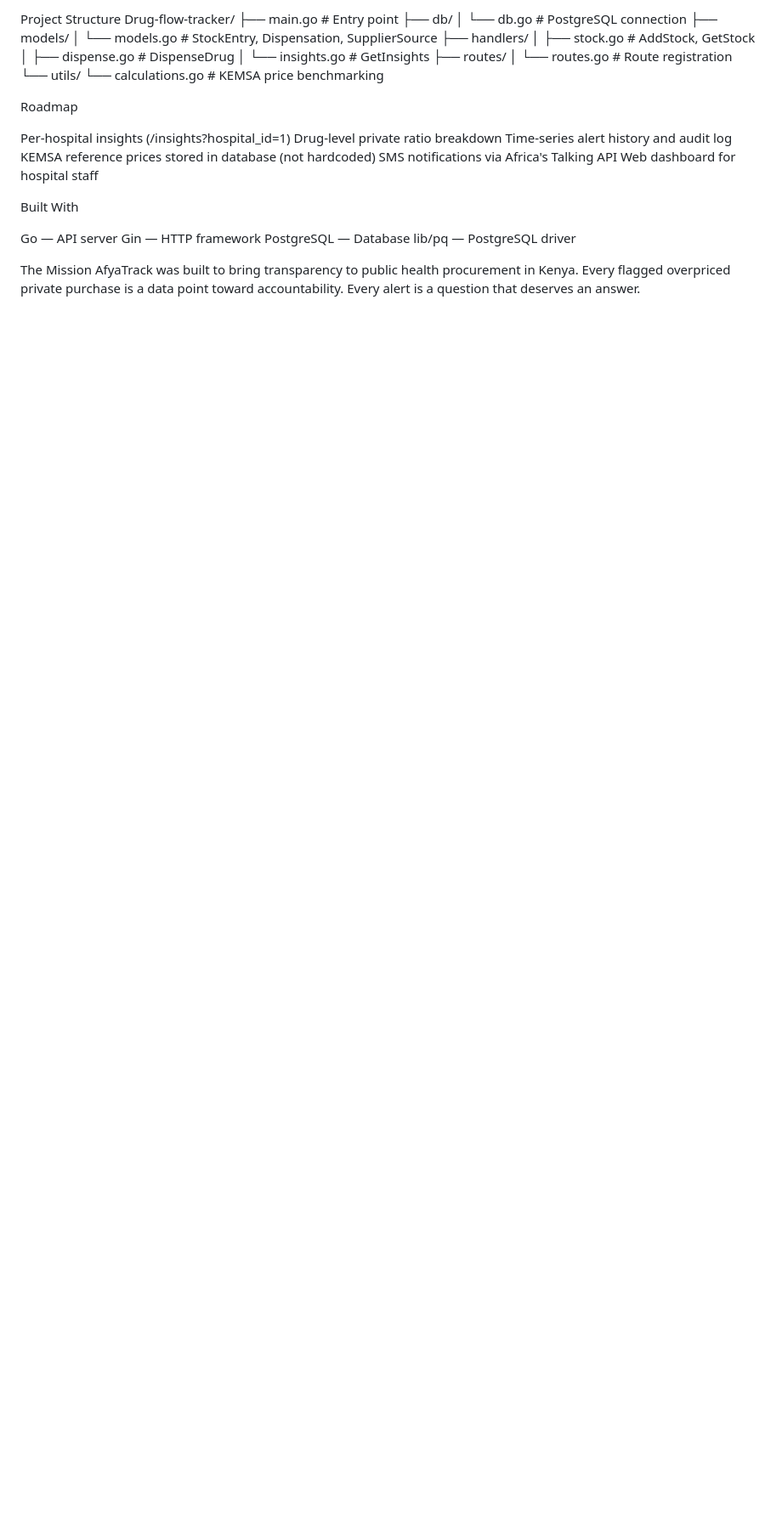
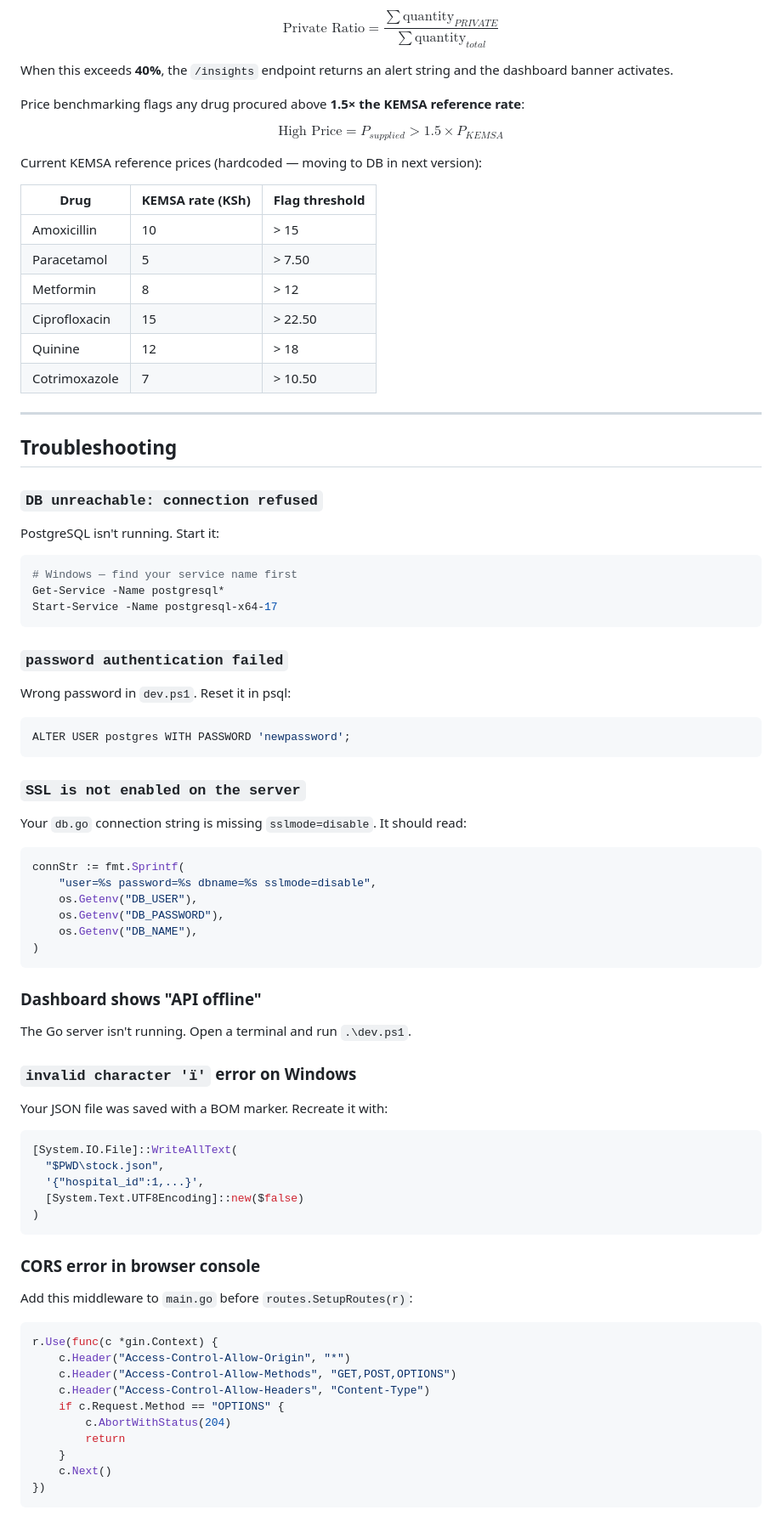
Before and after one commit to IVYIMOH/Drug-flow-tracker, a Markdown page: README.md, the part around one of its changes. Shown at 85% size. GitHub-like rendering; blank space fills up the shorter version.

Commit message:
Revise README for improved clarity and structure
Updated README to enhance clarity and structure, including sections on the problem, what it does, and setup instructions.

````diff
--- a/README.md
+++ b/README.md
@@ -99,37 +326,77 @@ High Price=Psupplied>1.5×PKEMSA\text{High Price} = P_{supplied} > 1.5 \times P
 
-Project Structure
-Drug-flow-tracker/
-├── main.go               # Entry point
-├── db/
-│   └── db.go             # PostgreSQL connection
-├── models/
-│   └── models.go         # StockEntry, Dispensation, SupplierSource
-├── handlers/
-│   ├── stock.go          # AddStock, GetStock
-│   ├── dispense.go       # DispenseDrug
-│   └── insights.go       # GetInsights
-├── routes/
-│   └── routes.go         # Route registration
-└── utils/
-    └── calculations.go          # KEMSA price benchmarking
+$$\text{Private Ratio} = \frac{\sum \text{quantity}_{PRIVATE}}{\sum \text{quantity}_{total}}$$
 
-Roadmap
+When this exceeds **40%**, the `/insights` endpoint returns an alert string and the dashboard banner activates.
 
- Per-hospital insights (/insights?hospital_id=1)
- Drug-level private ratio breakdown
- Time-series alert history and audit log
- KEMSA reference prices stored in database (not hardcoded)
- SMS notifications via Africa's Talking API
- Web dashboard for hospital staff
+Price benchmarking flags any drug procured above **1.5× the KEMSA reference rate**:
 
+$$\text{High Price} = P_{supplied} > 1.5 \times P_{KEMSA}$$
 
-Built With
+Current KEMSA reference prices (hardcoded — moving to DB in next version):
 
-Go — API server
-Gin — HTTP framework
-PostgreSQL — Database
-lib/pq — PostgreSQL driver
+| Drug | KEMSA rate (KSh) | Flag threshold |
+|---|---|---|
+| Amoxicillin | 10 | > 15 |
+| Paracetamol | 5 | > 7.50 |
+| Metformin | 8 | > 12 |
+| Ciprofloxacin | 15 | > 22.50 |
+| Quinine | 12 | > 18 |
+| Cotrimoxazole | 7 | > 10.50 |
 
+---
 
-The Mission
-AfyaTrack was built to bring transparency to public health procurement in Kenya. Every flagged overpriced private purchase is a data point toward accountability. Every alert is a question that deserves an answer.
+## Troubleshooting
+
+### `DB unreachable: connection refused`
+PostgreSQL isn't running. Start it:
+```powershell
+# Windows — find your service name first
+Get-Service -Name postgresql*
+Start-Service -Name postgresql-x64-17
+```
+
+### `password authentication failed`
+Wrong password in `dev.ps1`. Reset it in psql:
+```sql
+ALTER USER postgres WITH PASSWORD 'newpassword';
+```
+
+### `SSL is not enabled on the server`
+Your `db.go` connection string is missing `sslmode=disable`. It should read:
+```go
+connStr := fmt.Sprintf(
+    "user=%s password=%s dbname=%s sslmode=disable",
+    os.Getenv("DB_USER"),
+    os.Getenv("DB_PASSWORD"),
+    os.Getenv("DB_NAME"),
+)
+```
+
+### Dashboard shows "API offline"
+The Go server isn't running. Open a terminal and run `.\dev.ps1`.
+
+### `invalid character 'ï'` error on Windows
+Your JSON file was saved with a BOM marker. Recreate it with:
+```powershell
+[System.IO.File]::WriteAllText(
+  "$PWD\stock.json",
+  '{"hospital_id":1,...}',
+  [System.Text.UTF8Encoding]::new($false)
+)
+```
+
+### CORS error in browser console
+Add this middleware to `main.go` before `routes.SetupRoutes(r)`:
+```go
+r.Use(func(c *gin.Context) {
+    c.Header("Access-Control-Allow-Origin", "*")
+    c.Header("Access-Control-Allow-Methods", "GET,POST,OPTIONS")
+    c.Header("Access-Control-Allow-Headers", "Content-Type")
+    if c.Request.Method == "OPTIONS" {
+        c.AbortWithStatus(204)
+        return
+    }
+    c.Next()
+})
+```
+
````
Also changed, not shown: other parts of README.md (+314 -58 lines).
